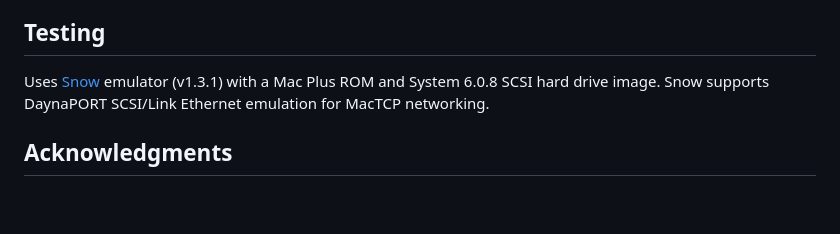
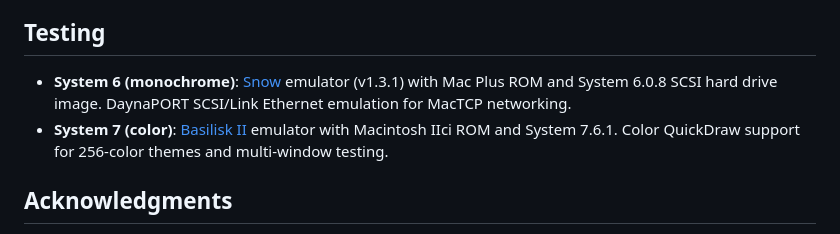
Before and after one commit to ecliptik/geomys, a Markdown page: README.md, the part around the change. Drawn GitHub-style; blank space fills up the shorter version.

Commit message:
Add Basilisk II System 7 testing to README
Co-Authored-By: Claude Code <noreply@anthropic.com>

```diff
--- a/README.md
+++ b/README.md
@@ -176,7 +176,8 @@ Large Gopher directories (1000+ items) use significant memory (~300KB per direct
 
 ## Testing
 
-Uses [Snow](https://snowemu.com/) emulator (v1.3.1) with a Mac Plus ROM and System 6.0.8 SCSI hard drive image. Snow supports DaynaPORT SCSI/Link Ethernet emulation for MacTCP networking.
+- **System 6 (monochrome)**: [Snow](https://snowemu.com/) emulator (v1.3.1) with Mac Plus ROM and System 6.0.8 SCSI hard drive image. DaynaPORT SCSI/Link Ethernet emulation for MacTCP networking.
+- **System 7 (color)**: [Basilisk II](https://basilisk.cebix.net/) emulator with Macintosh IIci ROM and System 7.6.1. Color QuickDraw support for 256-color themes and multi-window testing.
 
 ## Acknowledgments
 
```
